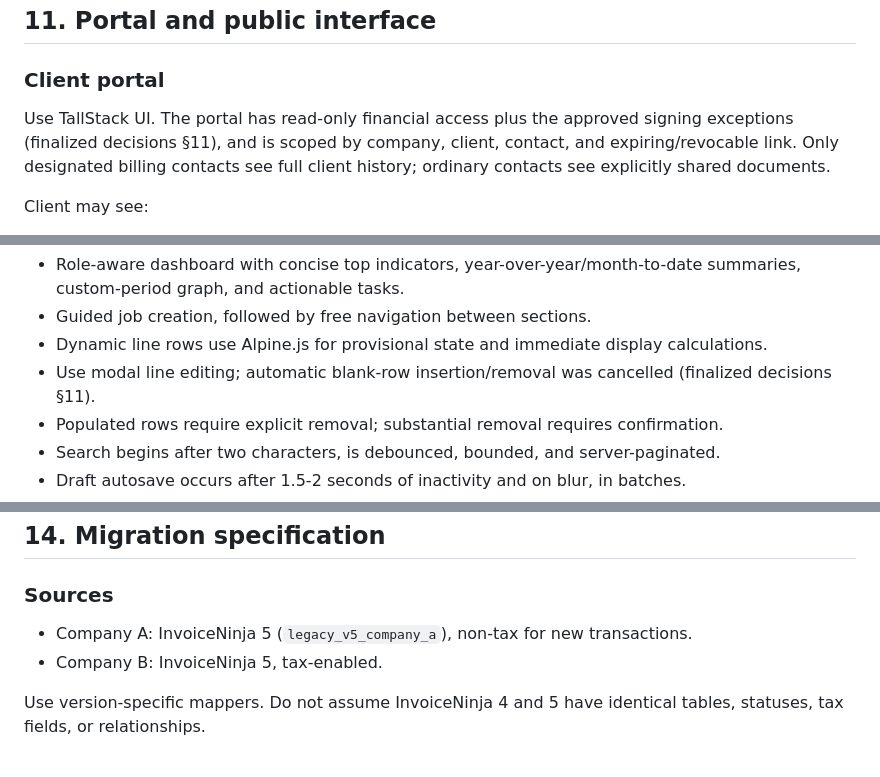
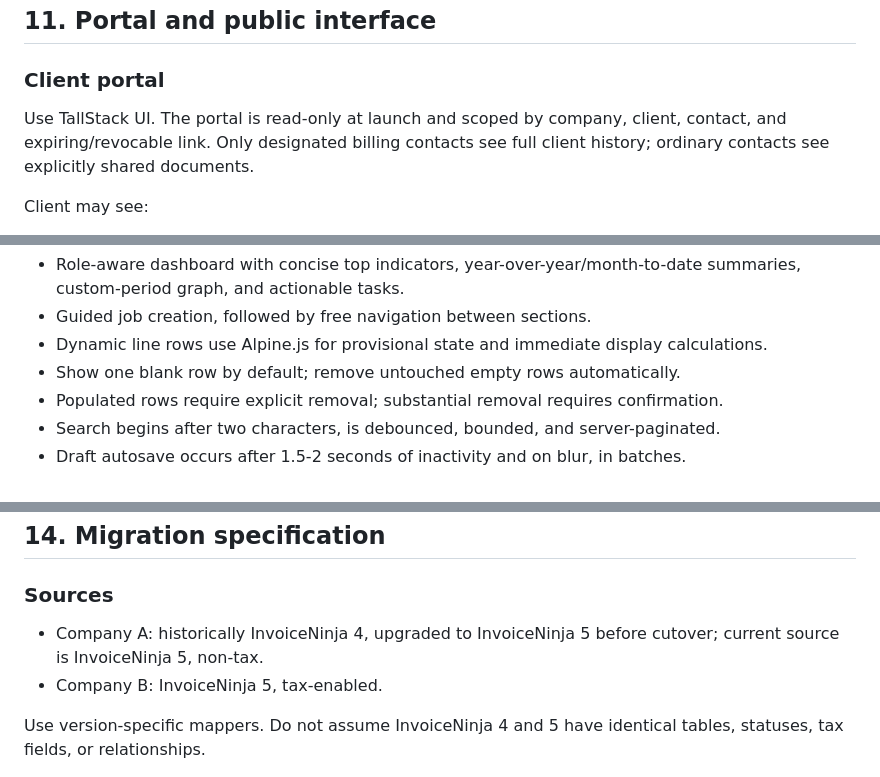
Before and after one commit to z4k3ru9/KapturInvoice, a Markdown page: docs/rebuild/Specs.md, 3 parts joined by grey strips. Drawn GitHub-style.

```diff
--- a/docs/rebuild/Specs.md
+++ b/docs/rebuild/Specs.md
@@ -474,7 +483,7 @@ Enforce authorization in policies, Livewire components/actions, controllers, dow
 
 ### Client portal
 
-Use TallStack UI. The portal has read-only financial access plus the approved signing exceptions (finalized decisions §11), and is scoped by company, client, contact, and expiring/revocable link. Only designated billing contacts see full client history; ordinary contacts see explicitly shared documents.
+Use TallStack UI. The portal is read-only at launch and scoped by company, client, contact, and expiring/revocable link. Only designated billing contacts see full client history; ordinary contacts see explicitly shared documents.
 
 Client may see:
 
@@ -525,7 +534,7 @@ UI behavior:
 - Role-aware dashboard with concise top indicators, year-over-year/month-to-date summaries, custom-period graph, and actionable tasks.
 - Guided job creation, followed by free navigation between sections.
 - Dynamic line rows use Alpine.js for provisional state and immediate display calculations.
-- Use modal line editing; automatic blank-row insertion/removal was cancelled (finalized decisions §11).
+- Show one blank row by default; remove untouched empty rows automatically.
 - Populated rows require explicit removal; substantial removal requires confirmation.
 - Search begins after two characters, is debounced, bounded, and server-paginated.
 - Draft autosave occurs after 1.5-2 seconds of inactivity and on blur, in batches.
@@ -599,7 +608,8 @@ Handover Report and Job Cost report are launch requirements. Handover remains co
 
 ### Sources
 
-- Company A: InvoiceNinja 5 (`legacy_v5_company_a`), non-tax for new transactions.
+- Company A: historically InvoiceNinja 4, upgraded to InvoiceNinja 5 before
+  cutover; current source is InvoiceNinja 5, non-tax.
 - Company B: InvoiceNinja 5, tax-enabled.
 
 Use version-specific mappers. Do not assume InvoiceNinja 4 and 5 have identical tables, statuses, tax fields, or relationships.
```
Also changed, not shown: other parts of docs/rebuild/Specs.md (+19 -10 lines).
